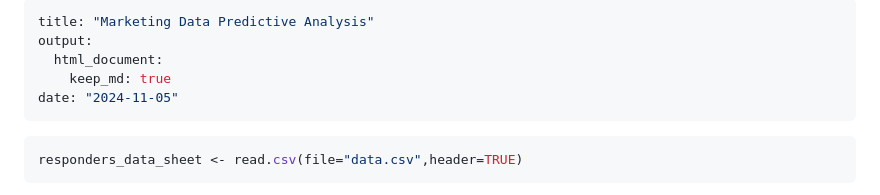
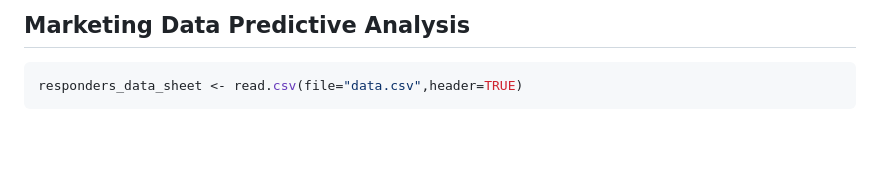
Before and after one commit to Jacob-J-Richards/DS_DA_Projects, a Markdown page: README.md, the part around the change. GitHub-like rendering; blank space fills up the shorter version.

````diff
--- a/README.md
+++ b/README.md
@@ -1,10 +1,6 @@
----
-title: "Marketing Data Predictive Analysis"
-output:
-  html_document:
-    keep_md: true
-date: "2024-11-05"
----
+
+## Marketing Data Predictive Analysis
+
 
 
 ``` r
````
